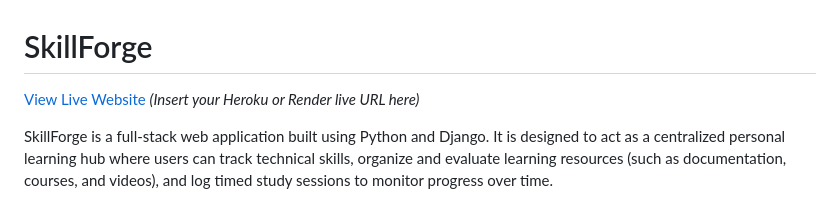
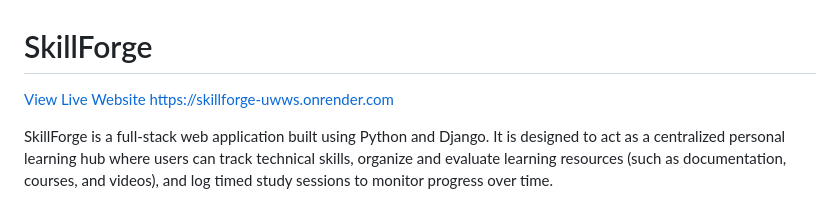
Before and after one commit to wgregorycoding-eng/skillforge, a Markdown page: README.md, the part around the change. Drawn GitHub-style.

Commit message:
Added Live Render URL to Readme.md

```diff
--- a/README.md
+++ b/README.md
@@ -1,6 +1,6 @@
 # SkillForge
 
-[View Live Website](#) *(Insert your Heroku or Render live URL here)*
+[View Live Website](#) [https://skillforge-uwws.onrender.com](https://skillforge-uwws.onrender.com)
 
 SkillForge is a full-stack web application built using Python and Django. It is designed to act as a centralized personal learning hub where users can track technical skills, organize and evaluate learning resources (such as documentation, courses, and videos), and log timed study sessions to monitor progress over time.
 
```
